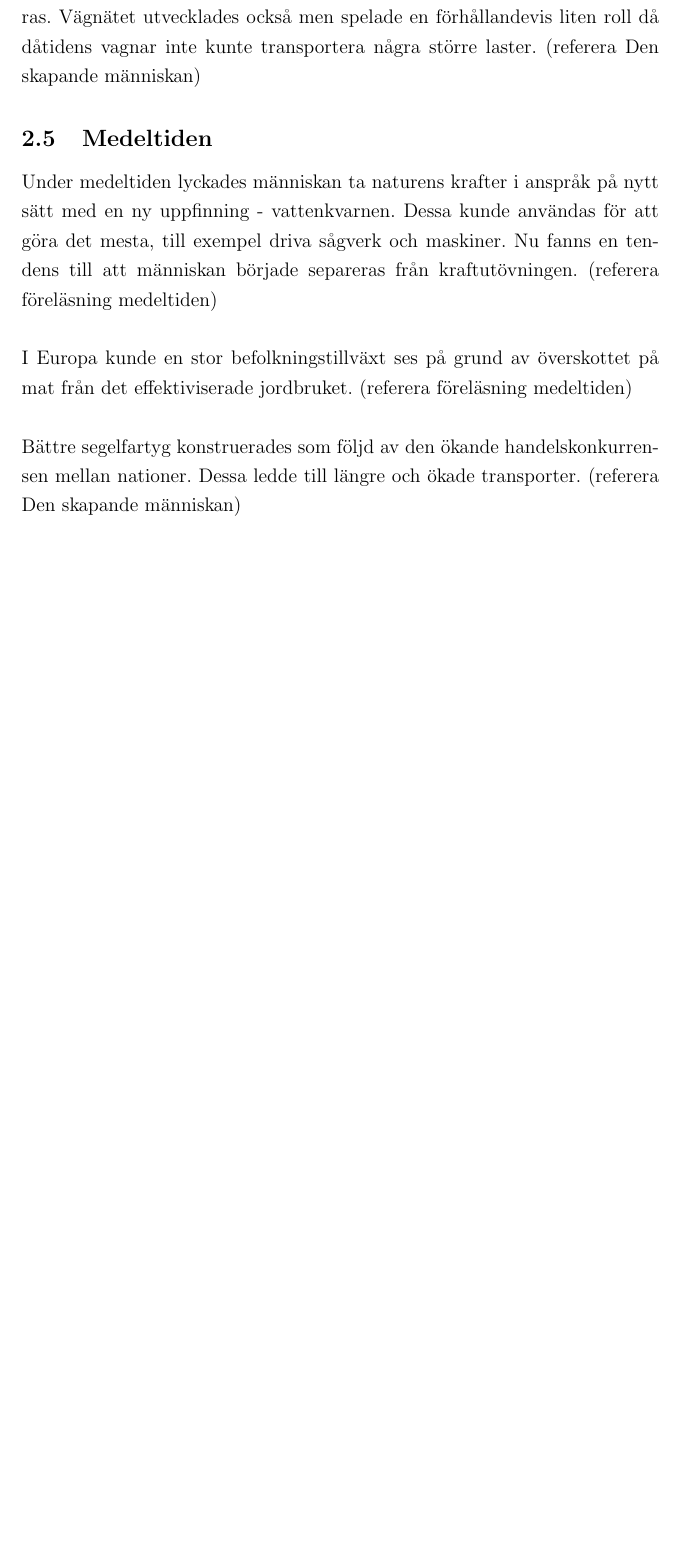
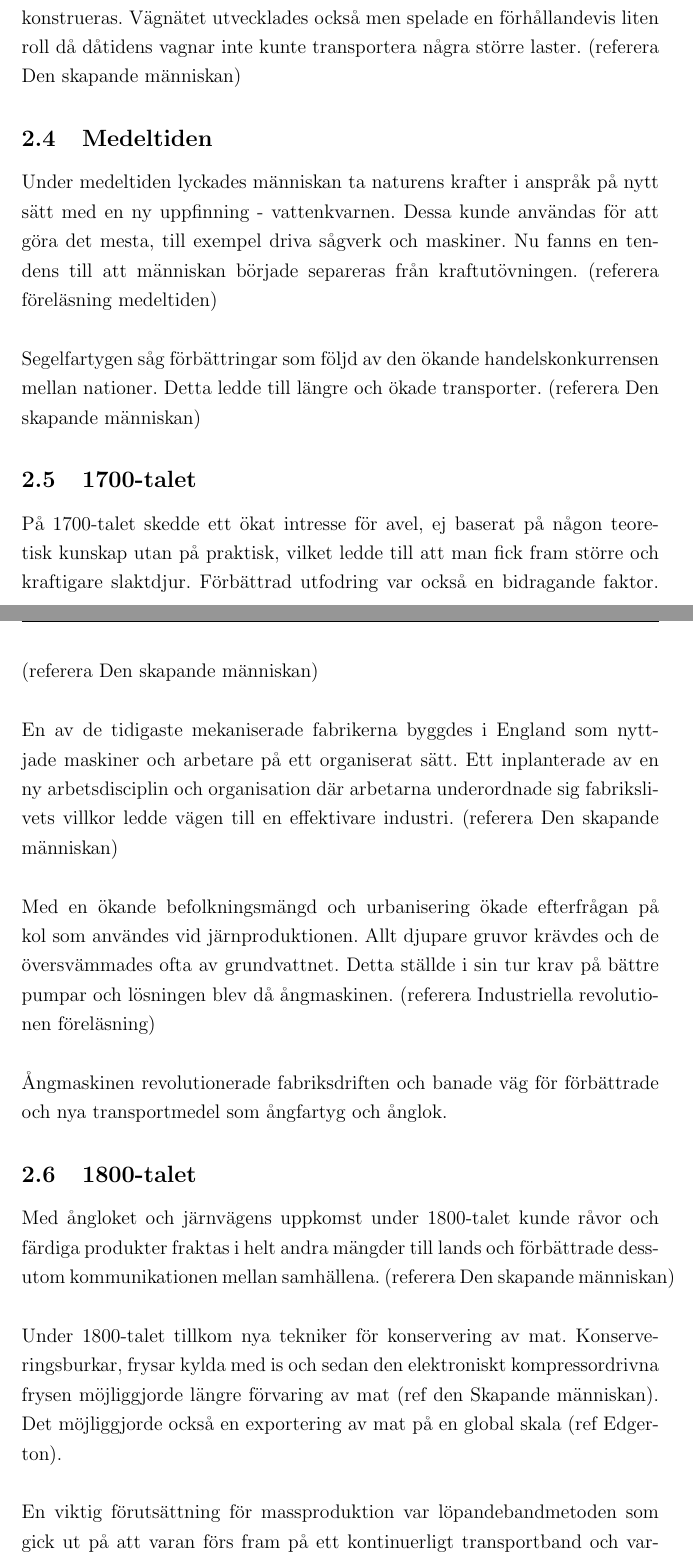
Before and after one commit to mumsaren/Teknikhistoria, a LaTeX document (uppsats.tex, which reads tex/teori.tex): part of page 5 of 5 before the commit and two parts of pages 5 and 6 of 7 after it, the two joined at a grey line, cut so that both start at the same text, the shorter picture padded with empty space. Compiled offline with pdfLaTeX.

Commit message:
skrev lite mer!

```diff
--- a/tex/teori.tex
+++ b/tex/teori.tex
@@ -30,15 +30,34 @@ Gamla konserveringsmetoder för kött var antingen rökning eller soltorkning me
 \newline
 \newline
 Saltet blev en mycket viktig handelsvara. I antikens Kina utvecklades en ny effektiv metod för att utvinna salt för att täcka det ökande behovet - djupborrningstekniken. Det var för dåtiden en mycket modern teknik som inte skulle bli känd i Europa förrän långt senare. (referera Den skapande människan)
-
-\subsection{Transport under antiken}
+\newline
+\newline
 Det var långt ifrån alla regioner som kunde klara av sin egen försörjning och med en ökande handel ställde detta krav på transporterna. Under antiken fanns det stora fartyg som kunde frakta hundratals ton och med uppfinningen av vattenfast murbruk kunde stora hamnanläggningar till dessa konstrueras. Vägnätet utvecklades också men spelade en förhållandevis liten roll då dåtidens vagnar inte kunte transportera några större laster. (referera Den skapande människan)
 
 \subsection{Medeltiden}
 Under medeltiden lyckades människan ta naturens krafter i anspråk på nytt sätt med en ny uppfinning - vattenkvarnen. Dessa kunde användas för att göra det mesta, till exempel driva sågverk och maskiner. Nu fanns en tendens till att människan började separeras från kraftutövningen. (referera föreläsning medeltiden)
 \newline
 \newline
-I Europa kunde en stor befolkningstillväxt ses på grund av överskottet på mat från det effektiviserade jordbruket. (referera föreläsning medeltiden)
+Segelfartygen såg förbättringar som följd av den ökande handelskonkurrensen mellan nationer. Detta ledde till längre och ökade transporter. (referera Den skapande människan)
+
+\subsection{1700-talet}
+På 1700-talet skedde ett ökat intresse för avel, ej baserat på någon teoretisk kunskap utan på praktisk, vilket ledde till att man fick fram större och kraftigare slaktdjur. Förbättrad utfodring var också en bidragande faktor. (referera Den skapande människan)
 \newline
 \newline
-Bättre segelfartyg konstruerades som följd av den ökande handelskonkurrensen mellan nationer. Dessa ledde till längre och ökade transporter. (referera Den skapande människan)
+En av de tidigaste mekaniserade fabrikerna byggdes i England som nyttjade maskiner och arbetare på ett organiserat sätt. Ett inplanterade av en ny arbetsdisciplin och organisation där arbetarna underordnade sig fabrikslivets villkor ledde vägen till en effektivare industri. (referera Den skapande människan)
+\newline
+\newline
+Med en ökande befolkningsmängd och urbanisering ökade efterfrågan på kol som användes vid järnproduktionen. Allt djupare gruvor krävdes och de översvämmades ofta av grundvattnet. Detta ställde i sin tur krav på bättre pumpar och lösningen blev då ångmaskinen.
+(referera Industriella revolutionen föreläsning)
+\newline
+\newline
+Ångmaskinen revolutionerade fabriksdriften och banade väg för förbättrade och nya transportmedel som ångfartyg och ånglok.
+
+\subsection{1800-talet}
+Med ångloket och järnvägens uppkomst under 1800-talet kunde råvor och färdiga produkter fraktas i helt andra mängder till lands och förbättrade dessutom kommunikationen mellan samhällena. (referera Den skapande människan)
+\newline
+\newline
+Under 1800-talet tillkom nya tekniker för konservering av mat. Konserveringsburkar, frysar kylda med is och sedan den elektroniskt kompressordrivna frysen möjliggjorde längre förvaring av mat (ref den Skapande människan). Det möjliggjorde också en exportering av mat på en global skala (ref Edgerton).
+\newline
+\newline
+En viktig förutsättning för massproduktion var löpandebandmetoden som gick ut på att varan förs fram på ett kontinuerligt transportband och varje arbetare utför endast ett visst arbetsmoment. Detta ledde till ett starkt minskat behov av arbetskraft och att den var lätt utbytbar - faktorer som möjliggjorde effektivare och massproducerande företag. (referera den Skapande människan)
```
Also changed, not shown: tex/inledning.tex (+2 -2 lines), tex/teori.tex (17 more changed lines).
